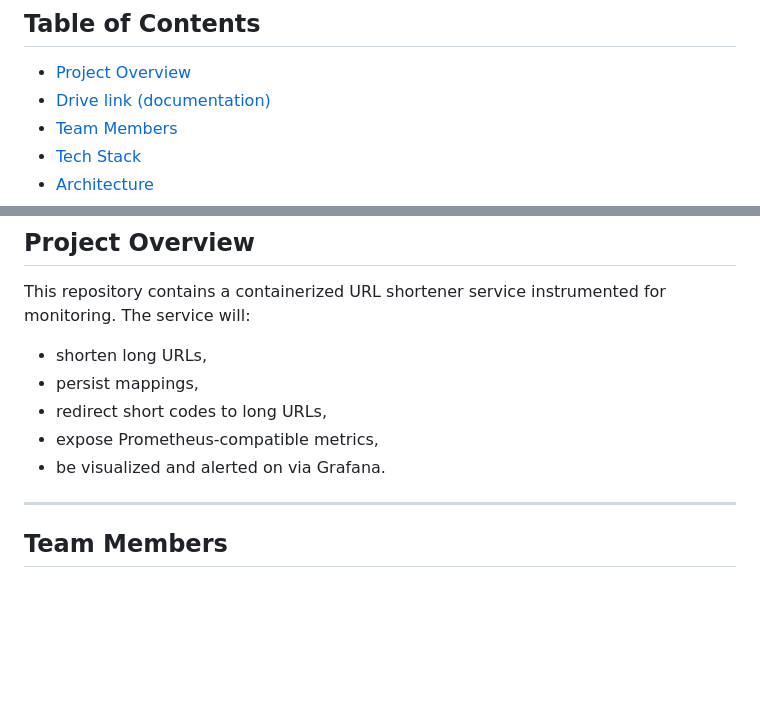
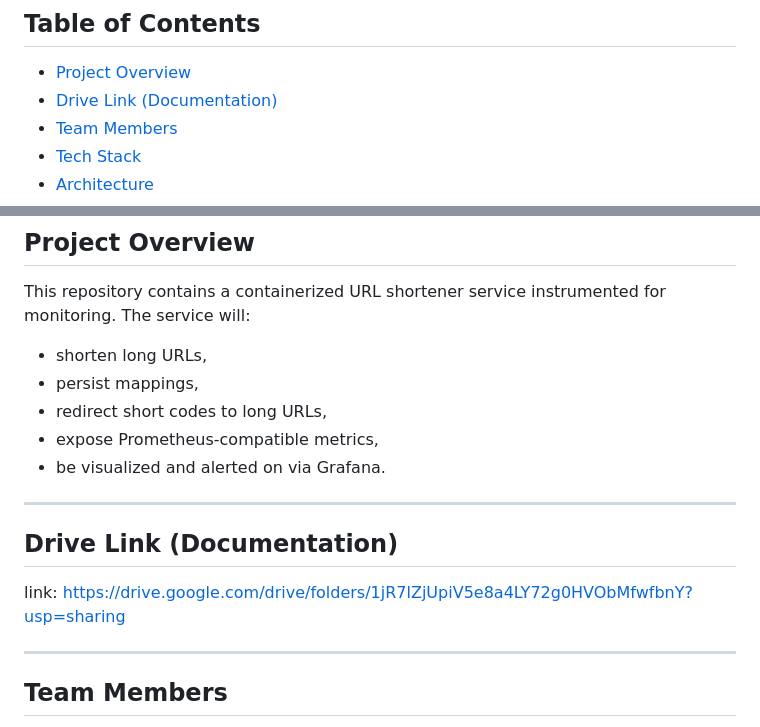
Before and after one commit to Andrewgamil/DockGuard, a Markdown page: README.md, 2 parts joined by grey strips. Rendered like a GitHub page; blank space fills up the shorter version.

```diff
--- a/README.md
+++ b/README.md
@@ -8,7 +8,7 @@ Build, containerize, and monitor a functional URL shortener webservice. The full
 ## Table of Contents
 
 * [Project Overview](#project-overview)
-* [Drive link (documentation)](#project-overview)
+* [Drive Link (Documentation)](#drive-link-Documentation)
 * [Team Members](#team-members)
 * [Tech Stack](#tech-stack)
 * [Architecture](#architecture)
@@ -34,6 +34,12 @@ This repository contains a containerized URL shortener service instrumented for
 * redirect short codes to long URLs,
 * expose Prometheus-compatible metrics,
 * be visualized and alerted on via Grafana.
+
+---
+
+## Drive Link (Documentation)
+
+link:  https://drive.google.com/drive/folders/1jR7lZjUpiV5e8a4LY72g0HVObMfwfbnY?usp=sharing
 
 ---
 
```
